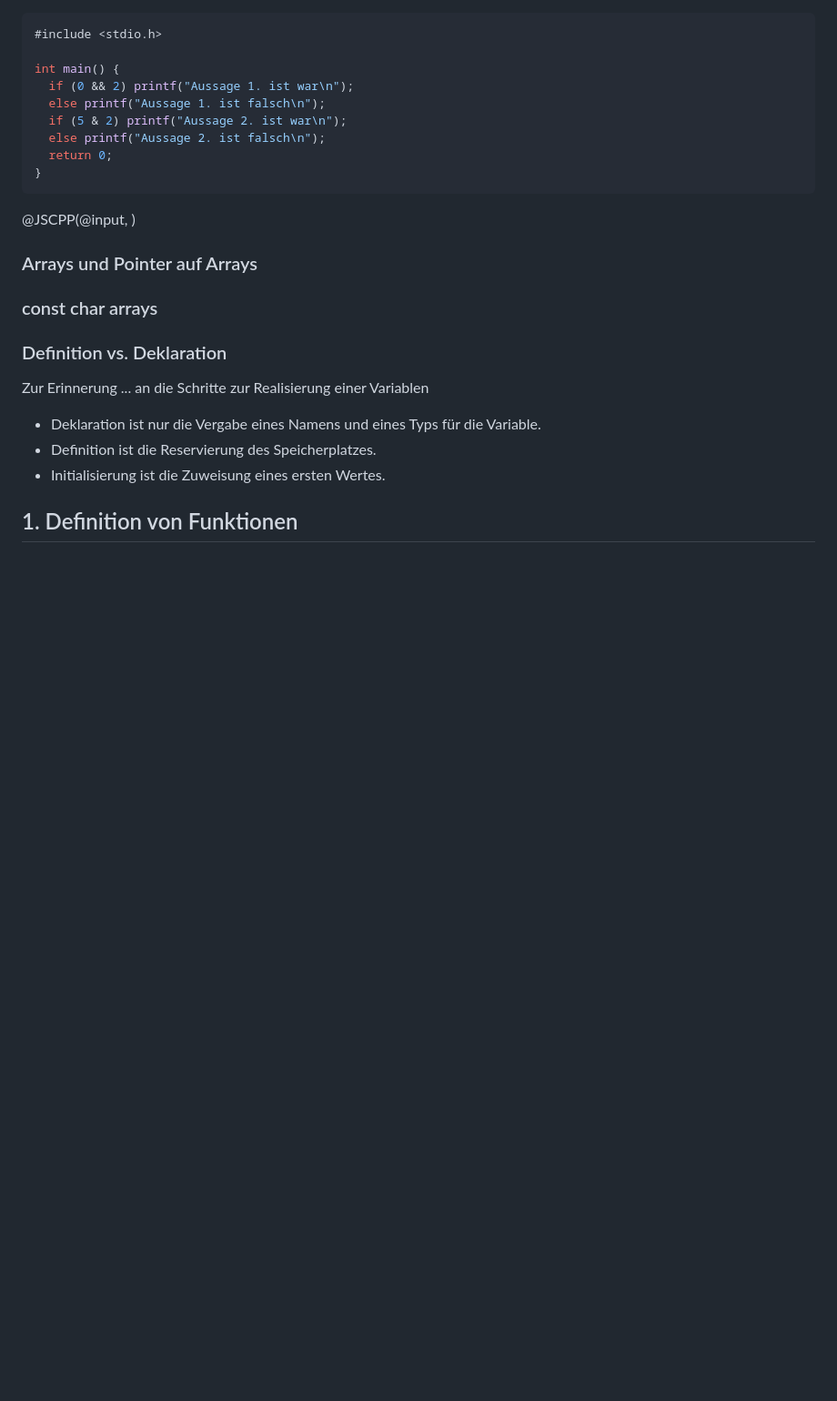
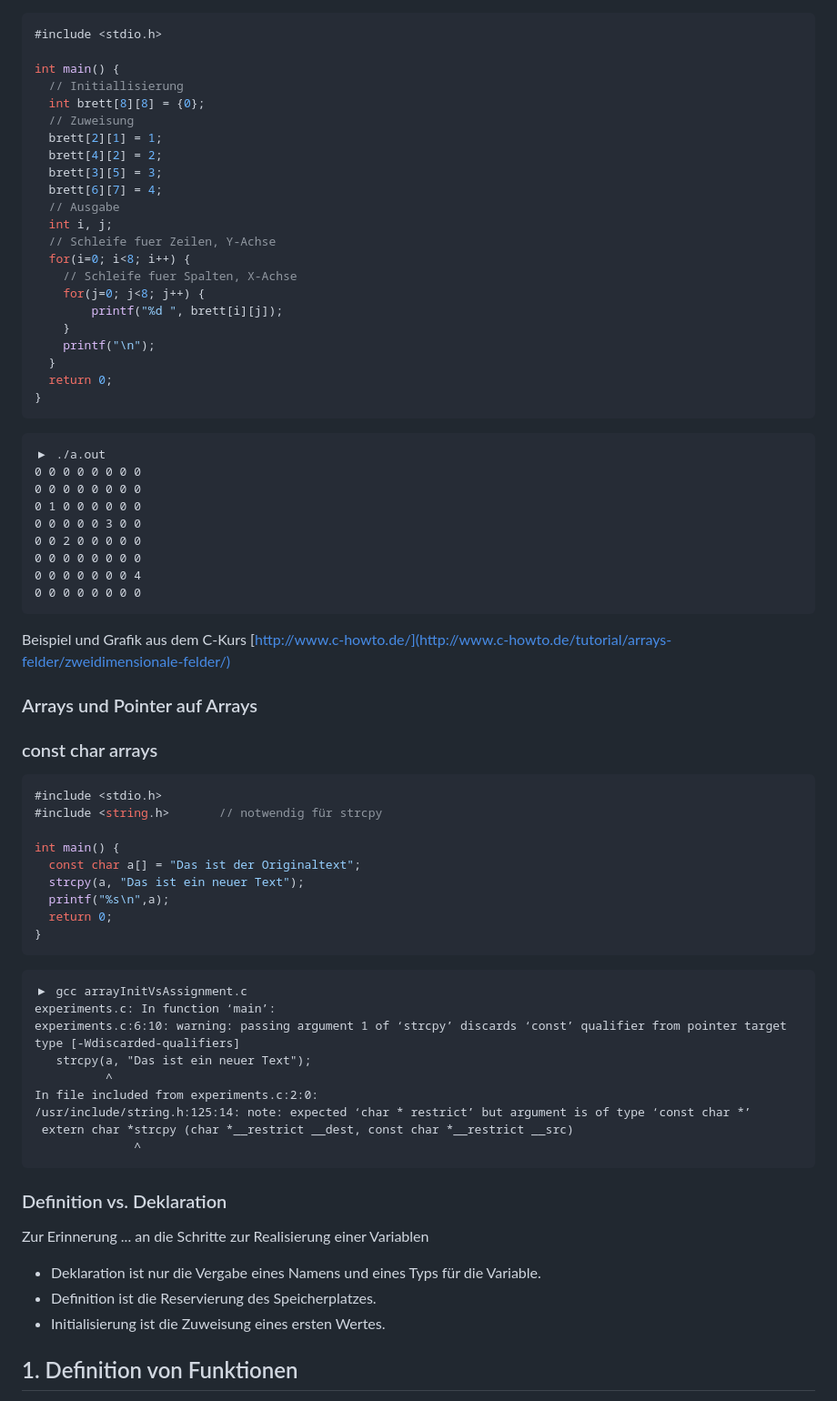
Before and after one commit to TUBAF-IfI-LiaScript/VL_EAVD, a Markdown page: 06_Funktionen.md, the part around the change printed below. Shown: that part at 91% size. GitHub-like rendering; blank space fills up the shorter version.

Commit message:
Final version of Lecture VI

````diff
--- a/06_Funktionen.md
+++ b/06_Funktionen.md
@@ -93,20 +95,69 @@ https://en.cppreference.com/w/c/header
 #include <stdio.h>
 
 int main() {
-  if (0 && 2) printf("Aussage 1. ist war\n");
-  else printf("Aussage 1. ist falsch\n");
-  if (5 & 2) printf("Aussage 2. ist war\n");
-  else printf("Aussage 2. ist falsch\n");
+  // Initiallisierung
+  int brett[8][8] = {0};
+  // Zuweisung
+  brett[2][1] = 1;
+  brett[4][2] = 2;
+  brett[3][5] = 3;
+  brett[6][7] = 4;
+  // Ausgabe
+  int i, j;
+  // Schleife fuer Zeilen, Y-Achse
+  for(i=0; i<8; i++) {
+  	// Schleife fuer Spalten, X-Achse
+  	for(j=0; j<8; j++) {
+  		printf("%d ", brett[i][j]);
+  	}
+  	printf("\n");
+  }
   return 0;
 }
 ```
-@JSCPP(@input, )
+<pre class="lia-code-stdout">
+▶ ./a.out
+0 0 0 0 0 0 0 0
+0 0 0 0 0 0 0 0
+0 1 0 0 0 0 0 0
+0 0 0 0 0 3 0 0
+0 0 2 0 0 0 0 0
+0 0 0 0 0 0 0 0
+0 0 0 0 0 0 0 4
+0 0 0 0 0 0 0 0
+</pre>
+
+Beispiel und Grafik aus dem C-Kurs
+[http://www.c-howto.de/](http://www.c-howto.de/tutorial/arrays-felder/zweidimensionale-felder/)
 
 
 ### Arrays und Pointer auf Arrays
 
 
 ### const char arrays
+
+```cpp                     arrayInitVsAssignment.c
+#include <stdio.h>
+#include <string.h>       // notwendig für strcpy
+
+int main() {
+  const char a[] = "Das ist der Originaltext";
+  strcpy(a, "Das ist ein neuer Text");
+  printf("%s\n",a);
+  return 0;
+}
+```
+<pre class="lia-code-stdout">
+▶ gcc arrayInitVsAssignment.c
+experiments.c: In function ‘main’:
+experiments.c:6:10: warning: passing argument 1 of ‘strcpy’ discards ‘const’ qualifier from pointer target type [-Wdiscarded-qualifiers]
+   strcpy(a, "Das ist ein neuer Text");
+          ^
+In file included from experiments.c:2:0:
+/usr/include/string.h:125:14: note: expected ‘char * restrict’ but argument is of type ‘const char *’
+ extern char *strcpy (char *__restrict __dest, const char *__restrict __src)
+              ^
+</pre>
 
 ### Definition vs. Deklaration
 
````
Also changed, not shown: other parts of 06_Funktionen.md (+2 -0 lines), img/2DArray.jpg (added), 2 other files.
